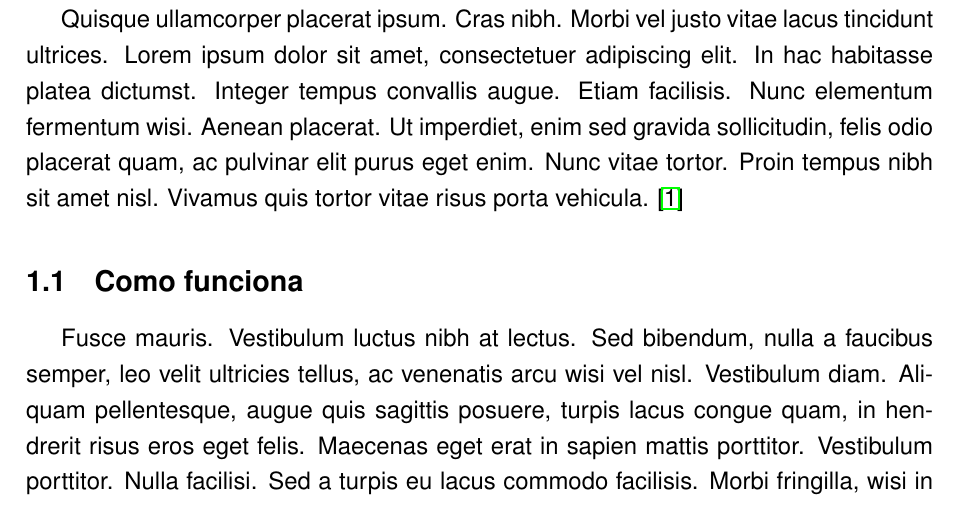
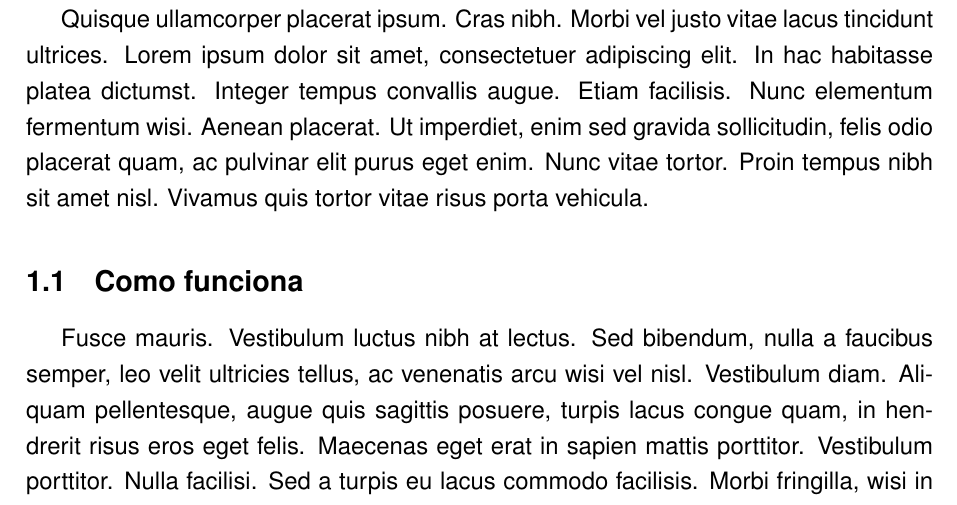
Before and after one commit to rmelo55/LaTeX-templates, a LaTeX paper (artigo-academico/artigo-academico.tex): part of page 3 of 7, cut so that both start at the same text. Compiled offline with pdfLaTeX.

Commit message:
update artigo-academico.pdf

```diff
--- a/artigo-academico/artigo-academico.tex
+++ b/artigo-academico/artigo-academico.tex
@@ -43,11 +43,11 @@
 \newpage
 
 \section{Introdução}
-\lipsum[3-4]
-\cite{ref1}  % use esse no meio do texo logo após a palavra para citar o autor
+\lipsum[3-4] % apague essa linha e coloque o seu texto
 
 \subsection{Como funciona}
-\lipsum[5-6] \cite{ref1}
+\lipsum[5-6]
+\cite{ref1}  % use esse no meio do texo logo após a palavra para citar o autor
 
 \subsection{Características do objeto de estudo}
 \lipsum[7-8]
```
Also changed, not shown: artigo-academico/artigo-academico.pdf, artigo-academico/artigo-academico.tex (1 more changed lines), 2 other files.
